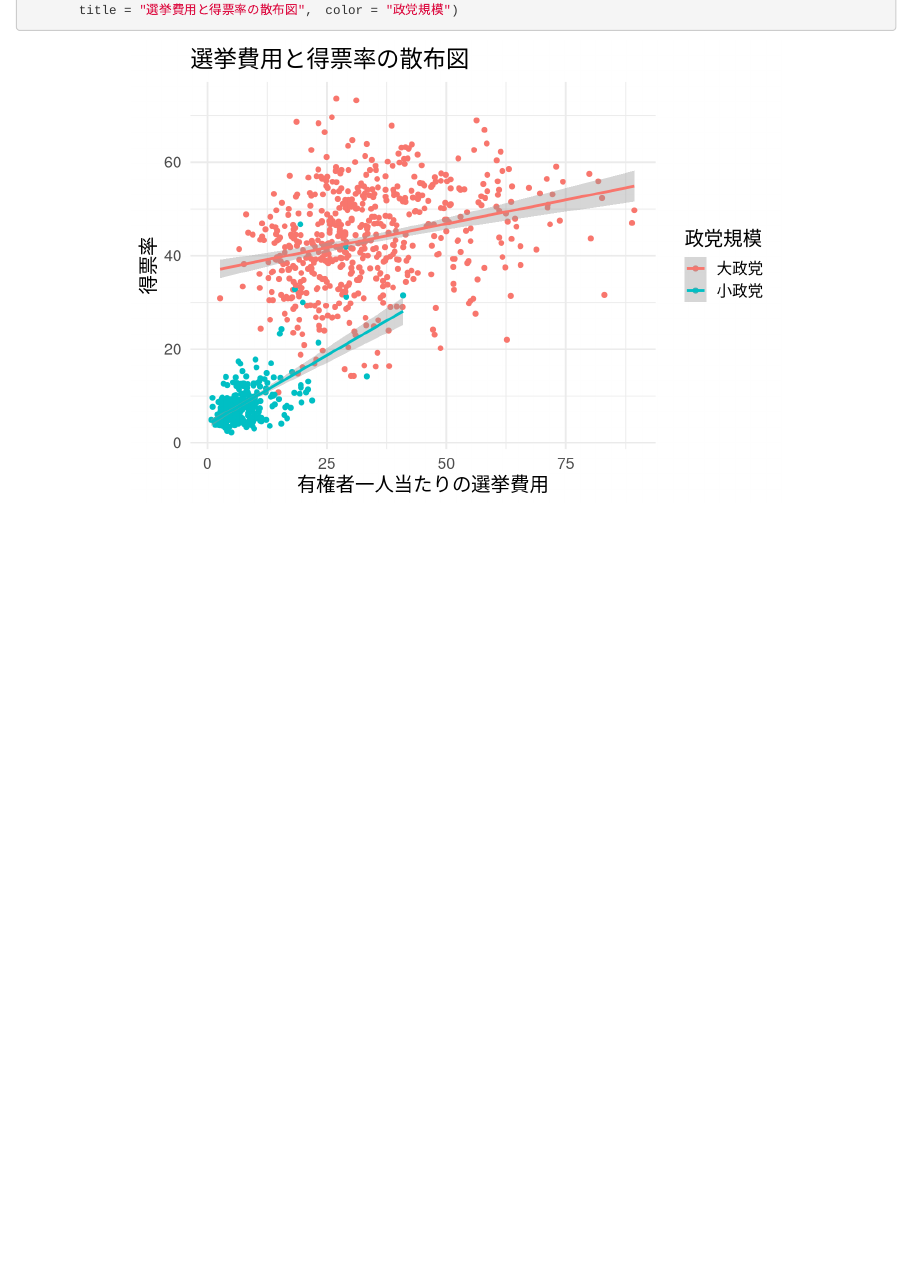
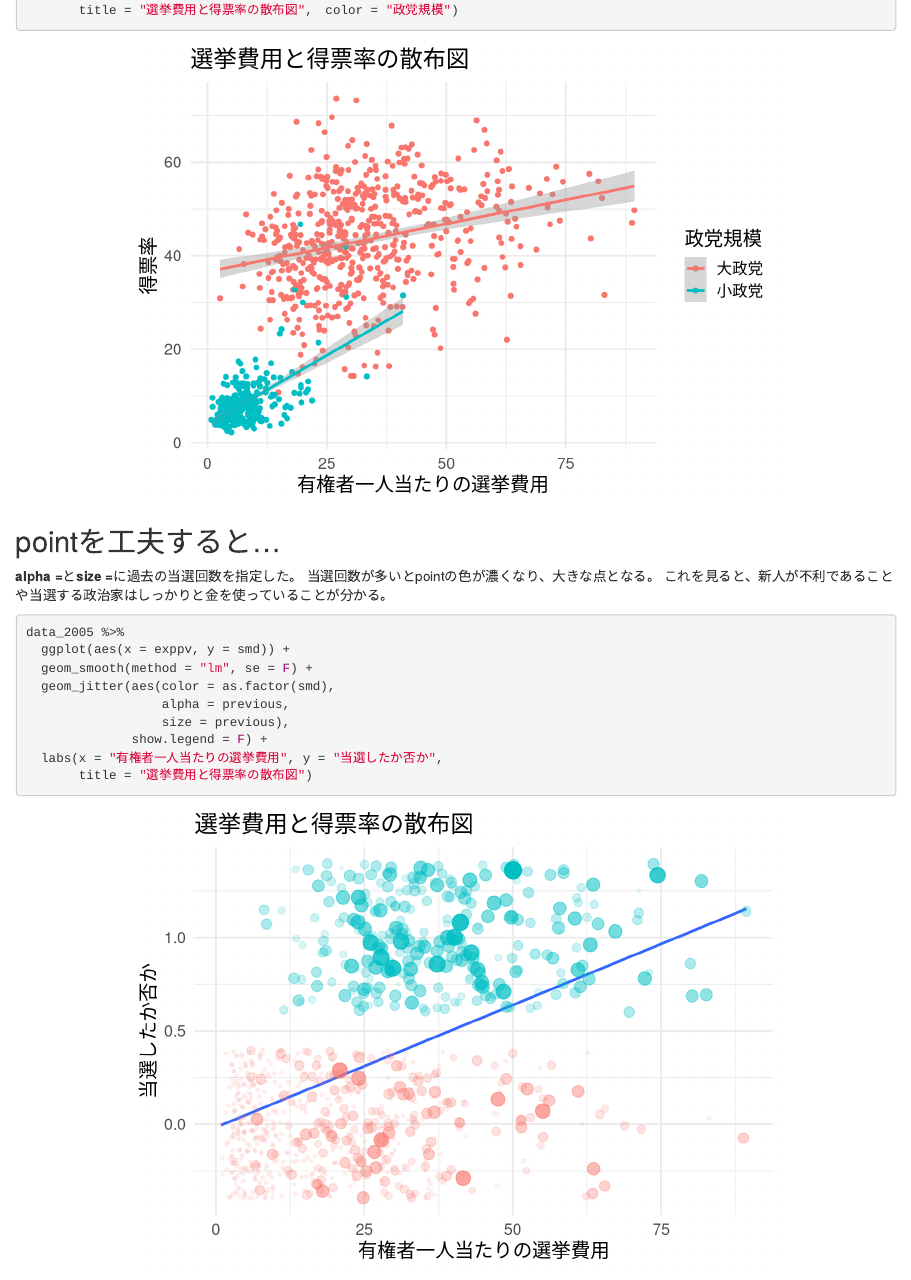
Before and after one commit to FruitGranola/R_Scatterplot, an R Markdown document (データの可視化（散布図）/データの可視化（散布図）.Rmd): the page in a window 1100 px wide, from 5450 px down. Rendered offline with R 4.5, knitr and Pandoc, with nearby package versions; drawn as R Markdown's standard HTML page in place of the format the file asks for; code that draws random numbers runs with fixed seeds of ours.

Commit message:
Add files via upload

````diff
--- a/データの可視化（散布図）/データの可視化（散布図）.Rmd
+++ b/データの可視化（散布図）/データの可視化（散布図）.Rmd
@@ -156,3 +156,21 @@ data_2005 %>%
   labs(x = "有権者一人当たりの選挙費用", y = "得票率",
        title = "選挙費用と得票率の散布図",　color = "政党規模")
 ```
+
+## pointを工夫すると...
+
+**alpha =**と**size =**に過去の当選回数を指定した。
+当選回数が多いとpointの色が濃くなり、大きな点となる。
+これを見ると、新人が不利であることや当選する政治家はしっかりと金を使っていることが分かる。
+
+```{r}
+data_2005 %>%
+  ggplot(aes(x = exppv, y = smd)) +
+  geom_smooth(method = "lm", se = F) +
+  geom_jitter(aes(color = as.factor(smd),
+                  alpha = previous,
+                  size = previous),
+              show.legend = F) +
+  labs(x = "有権者一人当たりの選挙費用", y = "当選したか否か",
+       title = "選挙費用と得票率の散布図")
+```
````
Also changed, not shown: データの可視化（散布図）/データの可視化（散布図）.html, データの可視化（散布図）/データの可視化（散布図）.Rmd (2 more changed lines).
